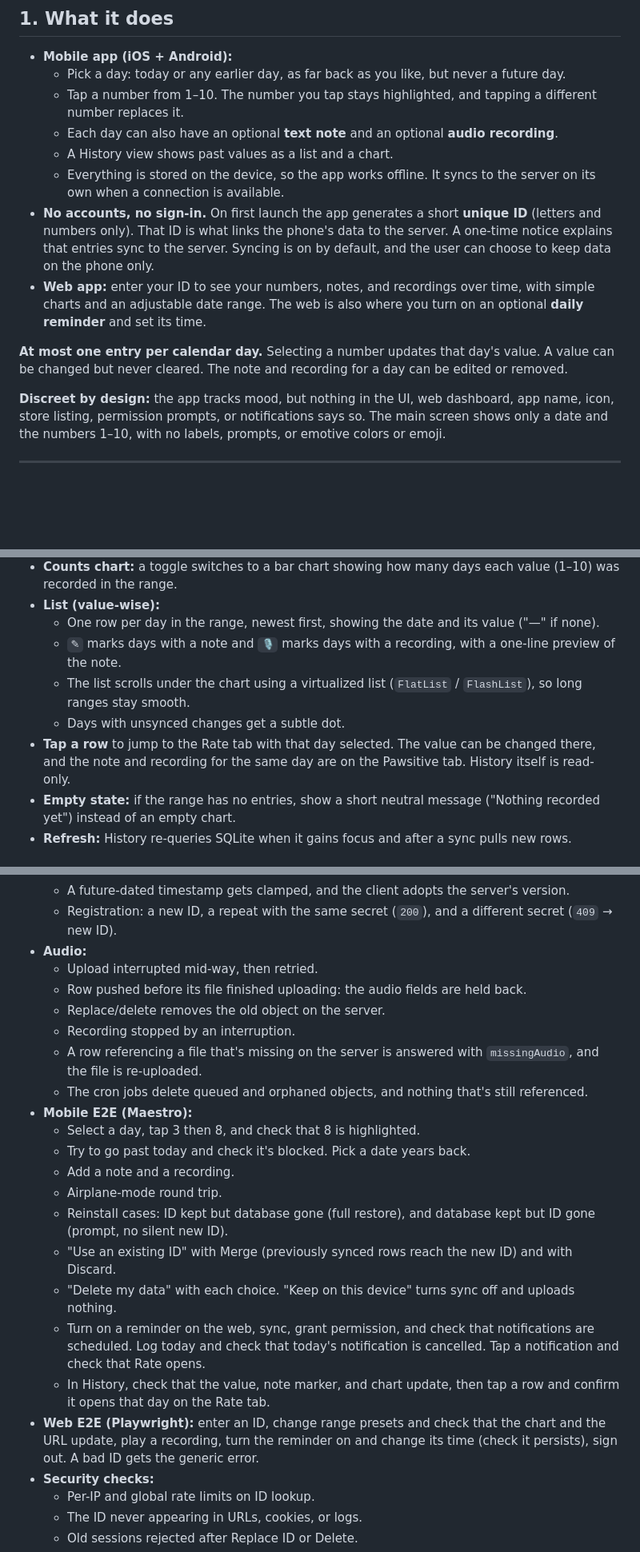
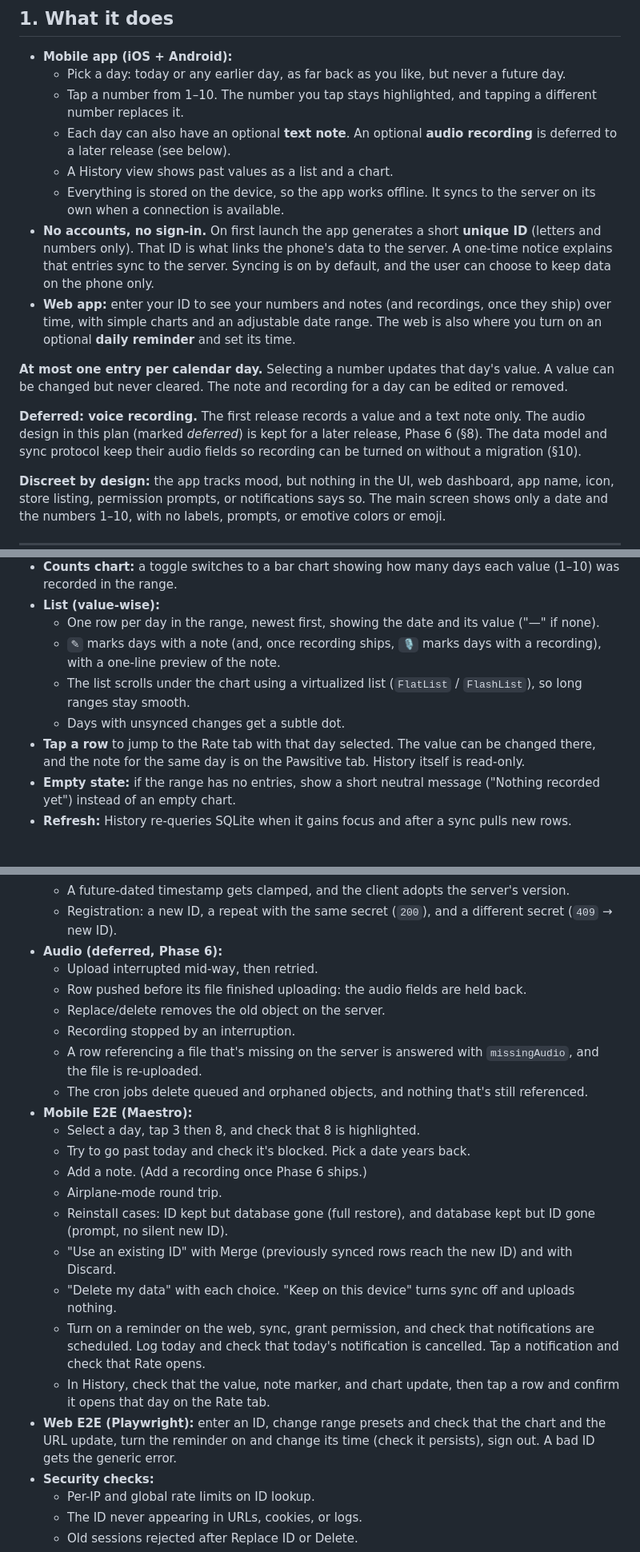
Before and after one commit to mkeung/down-and-up, a Markdown page: PLAN.md, 3 parts joined by grey strips. Shown at 80% size. GitHub-like rendering; blank space fills up the shorter version.

```diff
--- a/PLAN.md
+++ b/PLAN.md
@@ -5,13 +5,15 @@
 - **Mobile app (iOS + Android):**
   - Pick a day: today or any earlier day, as far back as you like, but never a future day.
   - Tap a number from 1–10. The number you tap stays highlighted, and tapping a different number replaces it.
-  - Each day can also have an optional **text note** and an optional **audio recording**.
+  - Each day can also have an optional **text note**. An optional **audio recording** is deferred to a later release (see below).
   - A History view shows past values as a list and a chart.
   - Everything is stored on the device, so the app works offline. It syncs to the server on its own when a connection is available.
 - **No accounts, no sign-in.** On first launch the app generates a short **unique ID** (letters and numbers only). That ID is what links the phone's data to the server. A one-time notice explains that entries sync to the server. Syncing is on by default, and the user can choose to keep data on the phone only.
-- **Web app:** enter your ID to see your numbers, notes, and recordings over time, with simple charts and an adjustable date range. The web is also where you turn on an optional **daily reminder** and set its time.
+- **Web app:** enter your ID to see your numbers and notes (and recordings, once they ship) over time, with simple charts and an adjustable date range. The web is also where you turn on an optional **daily reminder** and set its time.
 
 **At most one entry per calendar day.** Selecting a number updates that day's value. A value can be changed but never cleared. The note and recording for a day can be edited or removed.
+
+**Deferred: voice recording.** The first release records a value and a text note only. The audio design in this plan (marked _deferred_) is kept for a later release, Phase 6 (§8). The data model and sync protocol keep their audio fields so recording can be turned on without a migration (§10).
 
 **Discreet by design:** the app tracks mood, but nothing in the UI, web dashboard, app name, icon, store listing, permission prompts, or notifications says so. The main screen shows only a date and the numbers 1–10, with no labels, prompts, or emotive colors or emoji.
 
@@ -242,10 +246,10 @@ Read entirely from local SQLite, so it works offline and updates instantly after
 - **Counts chart:** a toggle switches to a bar chart showing how many days each value (1–10) was recorded in the range.
 - **List (value-wise):**
   - One row per day in the range, newest first, showing the date and its value ("—" if none).
-  - `✎` marks days with a note and `🎙` marks days with a recording, with a one-line preview of the note.
+  - `✎` marks days with a note (and, once recording ships, `🎙` marks days with a recording), with a one-line preview of the note.
   - The list scrolls under the chart using a virtualized list (`FlatList` / `FlashList`), so long ranges stay smooth.
   - Days with unsynced changes get a subtle dot.
-- **Tap a row** to jump to the Rate tab with that day selected. The value can be changed there, and the note and recording for the same day are on the Pawsitive tab. History itself is read-only.
+- **Tap a row** to jump to the Rate tab with that day selected. The value can be changed there, and the note for the same day is on the Pawsitive tab. History itself is read-only.
 - **Empty state:** if the range has no entries, show a short neutral message ("Nothing recorded yet") instead of an empty chart.
 - **Refresh:** History re-queries SQLite when it gains focus and after a sync pulls new rows.
 
@@ -632,7 +646,7 @@ Failures retry with exponential backoff (cap ~5 min while foregrounded). Only on
   - Pull pagination across several pages, including rows changing between pages.
   - A future-dated timestamp gets clamped, and the client adopts the server's version.
   - Registration: a new ID, a repeat with the same secret (`200`), and a different secret (`409` → new ID).
-- **Audio:**
+- **Audio (deferred, Phase 6):**
   - Upload interrupted mid-way, then retried.
   - Row pushed before its file finished uploading: the audio fields are held back.
   - Replace/delete removes the old object on the server.
@@ -642,14 +656,14 @@ Failures retry with exponential backoff (cap ~5 min while foregrounded). Only on
 - **Mobile E2E (Maestro):**
   - Select a day, tap 3 then 8, and check that 8 is highlighted.
   - Try to go past today and check it's blocked. Pick a date years back.
-  - Add a note and a recording.
+  - Add a note. (Add a recording once Phase 6 ships.)
   - Airplane-mode round trip.
   - Reinstall cases: ID kept but database gone (full restore), and database kept but ID gone (prompt, no silent new ID).
   - "Use an existing ID" with Merge (previously synced rows reach the new ID) and with Discard.
   - "Delete my data" with each choice. "Keep on this device" turns sync off and uploads nothing.
   - Turn on a reminder on the web, sync, grant permission, and check that notifications are scheduled. Log today and check that today's notification is cancelled. Tap a notification and check that Rate opens.
   - In History, check that the value, note marker, and chart update, then tap a row and confirm it opens that day on the Rate tab.
-- **Web E2E (Playwright):** enter an ID, change range presets and check that the chart and the URL update, play a recording, turn the reminder on and change its time (check it persists), sign out. A bad ID gets the generic error.
+- **Web E2E (Playwright):** enter an ID, change range presets and check that the chart and the URL update, turn the reminder on and change its time (check it persists), sign out. A bad ID gets the generic error.
 - **Security checks:**
   - Per-IP and global rate limits on ID lookup.
   - The ID never appearing in URLs, cookies, or logs.
```
Also changed, not shown: other parts of PLAN.md (+29 -16 lines).
